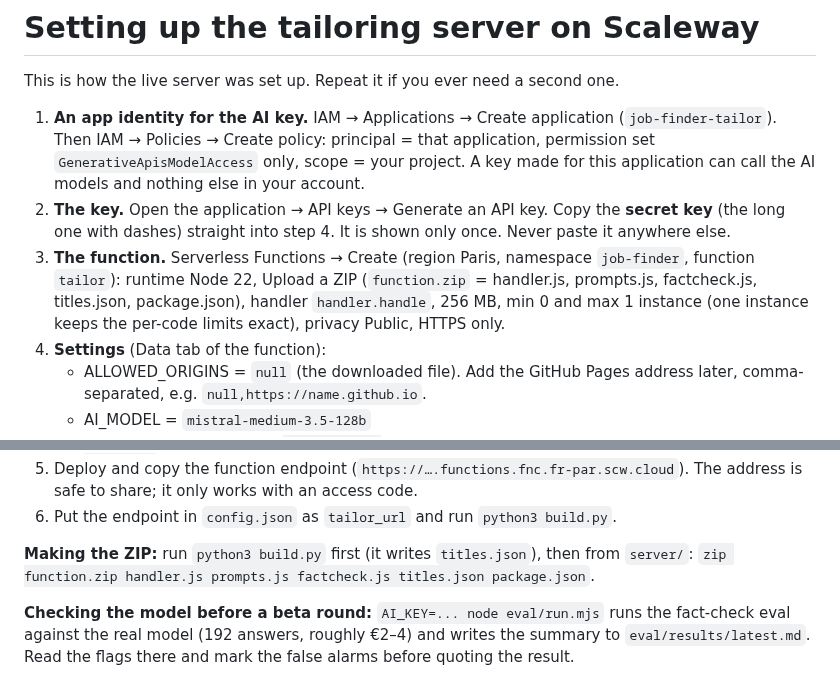
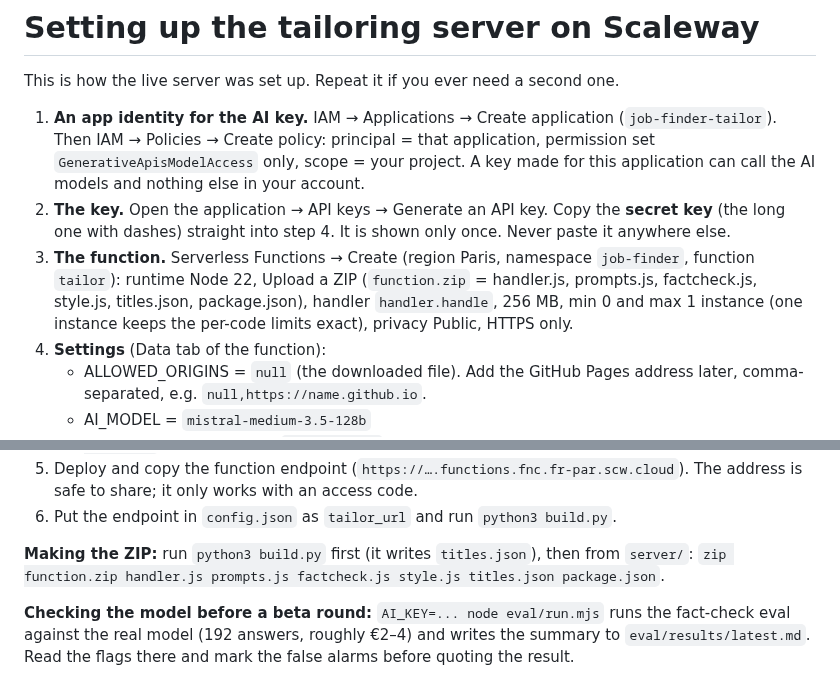
Before and after one commit to JMAWD/job-finder, a Markdown page: server/SETUP.md, 2 parts joined by grey strips. Drawn GitHub-style.

```diff
--- a/server/SETUP.md
+++ b/server/SETUP.md
@@ -4,7 +4,7 @@ This is how the live server was set up. Repeat it if you ever need a second one.
 
 1. **An app identity for the AI key.** IAM → Applications → Create application (`job-finder-tailor`). Then IAM → Policies → Create policy: principal = that application, permission set `GenerativeApisModelAccess` only, scope = your project. A key made for this application can call the AI models and nothing else in your account.
 2. **The key.** Open the application → API keys → Generate an API key. Copy the **secret key** (the long one with dashes) straight into step 4. It is shown only once. Never paste it anywhere else.
-3. **The function.** Serverless Functions → Create (region Paris, namespace `job-finder`, function `tailor`): runtime Node 22, Upload a ZIP (`function.zip` = handler.js, prompts.js, factcheck.js, titles.json, package.json), handler `handler.handle`, 256 MB, min 0 and max 1 instance (one instance keeps the per-code limits exact), privacy Public, HTTPS only.
+3. **The function.** Serverless Functions → Create (region Paris, namespace `job-finder`, function `tailor`): runtime Node 22, Upload a ZIP (`function.zip` = handler.js, prompts.js, factcheck.js, style.js, titles.json, package.json), handler `handler.handle`, 256 MB, min 0 and max 1 instance (one instance keeps the per-code limits exact), privacy Public, HTTPS only.
 4. **Settings** (Data tab of the function):
    - ALLOWED_ORIGINS = `null` (the downloaded file). Add the GitHub Pages address later, comma-separated, e.g. `null,https://name.github.io`.
    - AI_MODEL = `mistral-medium-3.5-128b`
@@ -15,7 +15,7 @@ This is how the live server was set up. Repeat it if you ever need a second one.
 5. Deploy and copy the function endpoint (`https://….functions.fnc.fr-par.scw.cloud`). The address is safe to share; it only works with an access code.
 6. Put the endpoint in `config.json` as `tailor_url` and run `python3 build.py`.
 
-**Making the ZIP:** run `python3 build.py` first (it writes `titles.json`), then from `server/`: `zip function.zip handler.js prompts.js factcheck.js titles.json package.json`.
+**Making the ZIP:** run `python3 build.py` first (it writes `titles.json`), then from `server/`: `zip function.zip handler.js prompts.js factcheck.js style.js titles.json package.json`.
 
 **Checking the model before a beta round:** `AI_KEY=... node eval/run.mjs` runs the fact-check eval against the real model (192 answers, roughly €2–4) and writes the summary to `eval/results/latest.md`. Read the flags there and mark the false alarms before quoting the result.
 
```
Also changed, not shown: README.md (+15 -3 lines), docs/screenshots/cv-en.png, docs/screenshots/cv-pdf-sv.png, 14 other files.
